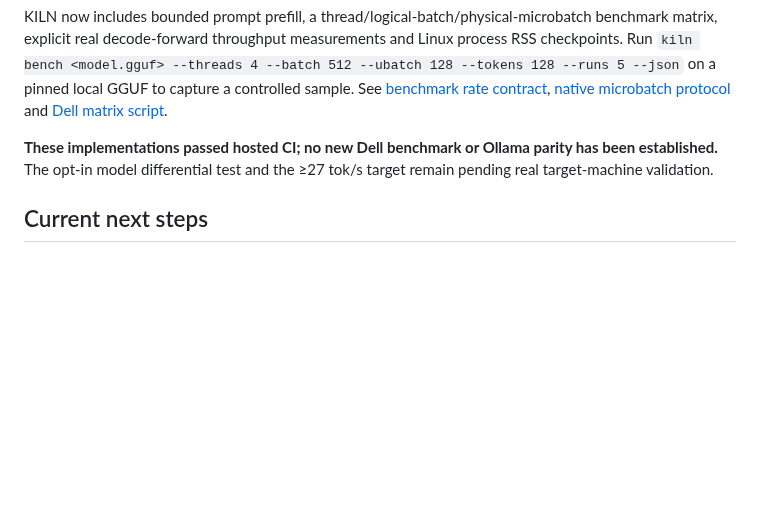
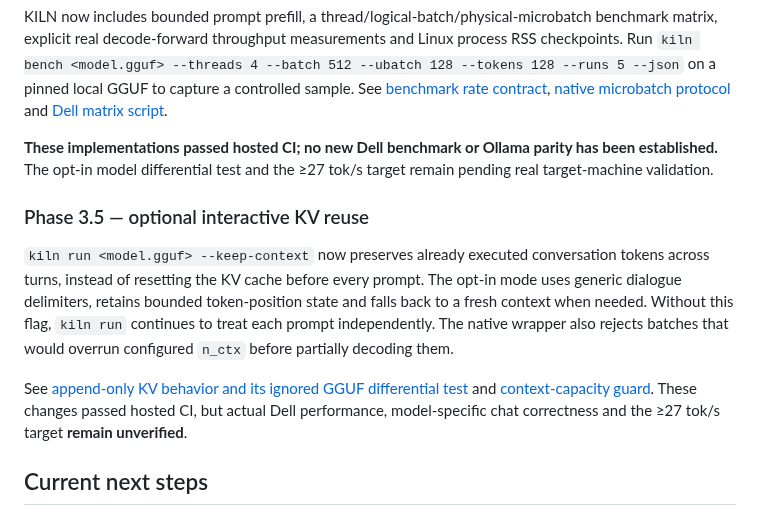
Before and after one commit to andreipath26/KILN, a Markdown page: README.md, the part around the change. Drawn GitHub-style; blank space fills up the shorter version.

Commit message:
docs(readme): document Phase 3.5 opt-in KV reuse without performance claims

```diff
--- a/README.md
+++ b/README.md
@@ -186,6 +186,12 @@ KILN now includes bounded prompt prefill, a thread/logical-batch/physical-microb
 
 **These implementations passed hosted CI; no new Dell benchmark or Ollama parity has been established.** The opt-in model differential test and the ≥27 tok/s target remain pending real target-machine validation.
 
+### Phase 3.5 — optional interactive KV reuse
+
+`kiln run <model.gguf> --keep-context` now preserves already executed conversation tokens across turns, instead of resetting the KV cache before every prompt. The opt-in mode uses generic dialogue delimiters, retains bounded token-position state and falls back to a fresh context when needed. Without this flag, `kiln run` continues to treat each prompt independently. The native wrapper also rejects batches that would overrun configured `n_ctx` before partially decoding them.
+
+See [append-only KV behavior and its ignored GGUF differential test](docs/phase35-append-only-interactive-kv.md) and [context-capacity guard](docs/phase35-context-capacity-guard.md). These changes passed hosted CI, but actual Dell performance, model-specific chat correctness and the ≥27 tok/s target **remain unverified**.
+
 ## Current next steps
 
 1. Reproduce the dense-path baseline and profile the actual hot path for Phase 3.5.
```
